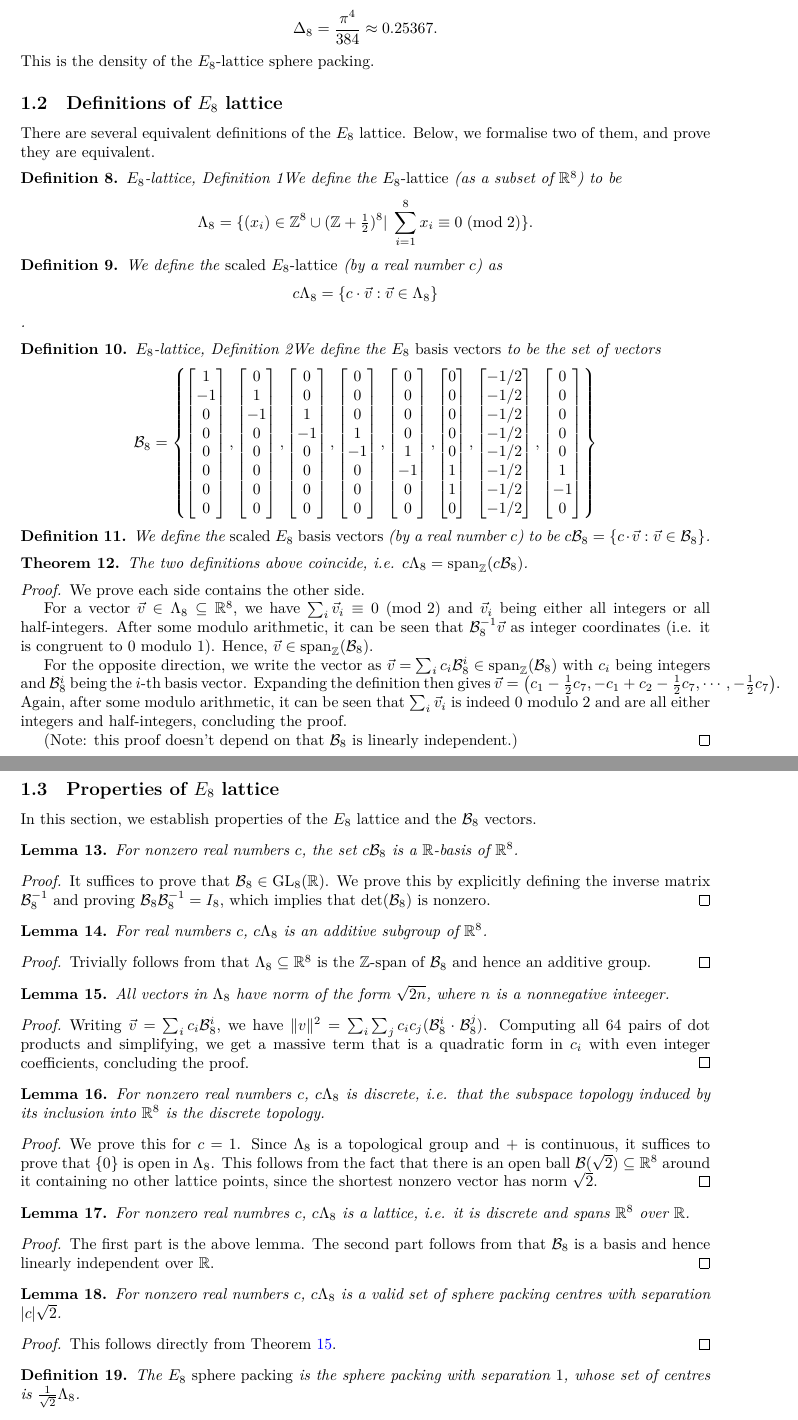
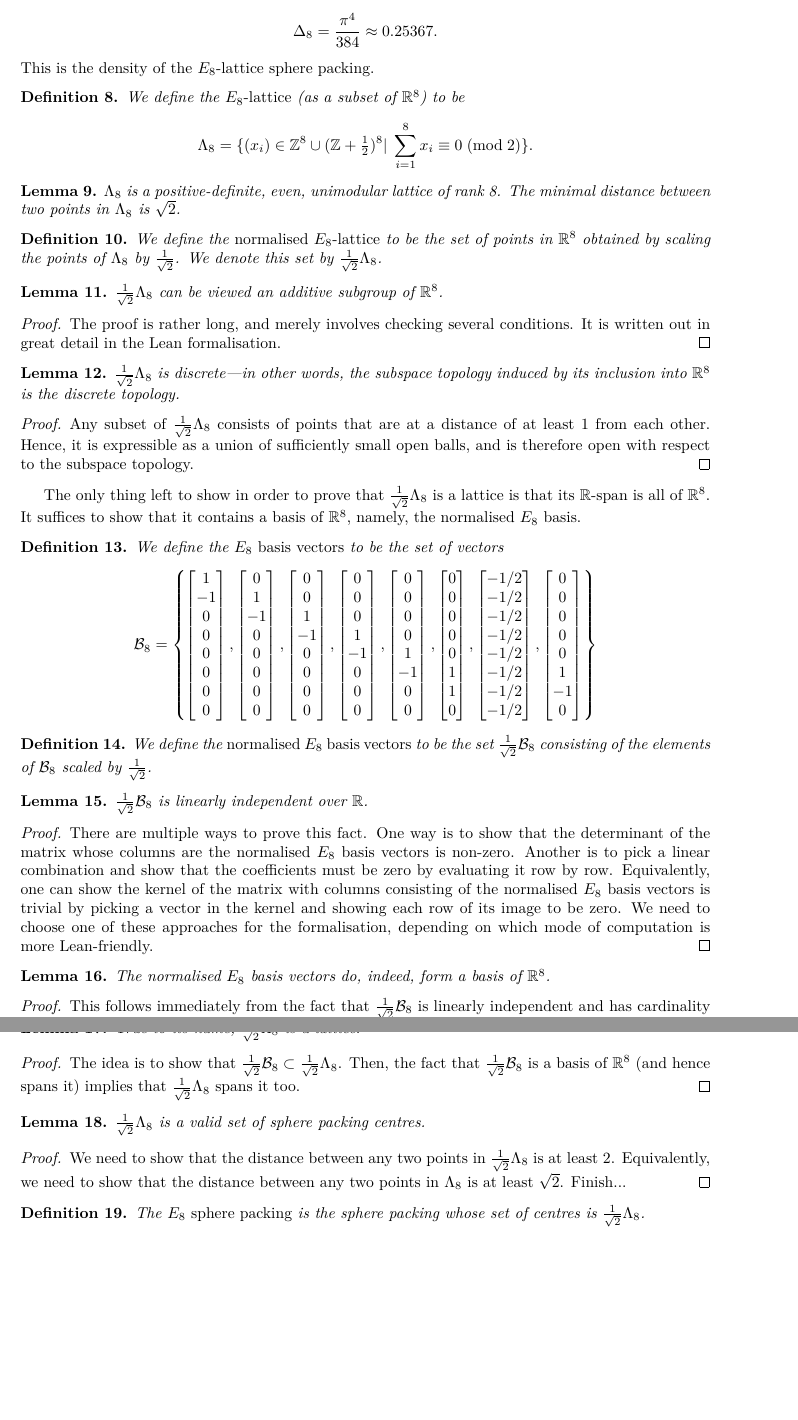
Before and after one commit to thefundamentaltheor3m/Sphere-Packing-Lean, a LaTeX paper (blueprint/src/print.tex, which reads blueprint/src/content.tex): two parts of pages 2 and 3 of 20 before the commit and two parts of pages 2 and 3 of 19 after it, joined at a grey line, cut so that both start at the same text, the shorter picture padded with empty space. Compiled offline with XeLaTeX.

Commit message:
Revert "Merge pull request #21 from thefundamentaltheor3m/E8"
This reverts commit 7bf0d4132ba99f0c4beb6c053660bfcdb549e53f, reversing
changes made to 3194375b87d06b76639cb5abd28af3ffa5ae0321.

```diff
--- a/blueprint/src/content.tex
+++ b/blueprint/src/content.tex
@@ -63,20 +61,37 @@ called the \emph{sphere packing constant}.
 The main result of this paper is the proof that $$\Delta_8=\frac{\pi^4}{384}\approx 0.25367.$$
 This is the density of the $E_8$-lattice sphere packing.
 
-\subsection{Definitions of $E_8$ lattice}
-
-There are several equivalent definitions of the $E_8$ lattice. Below, we formalise two of them, and prove they are equivalent.
-
-\begin{definition}{$E_8$-lattice, Definition 1}\label{E8_Set}\lean{E8.E8_Set}\leanok
+\begin{definition}\label{E8_Set}\lean{E8_Set}\leanok
   We define the \emph{$E_8$-lattice} (as a subset of $\R^8$) to be
 $$\Lambda_8=\{(x_i)\in\Z^8\cup(\Z+\textstyle\frac12\displaystyle )^8|\;\sum_{i=1}^8x_i\equiv 0\;(\mathrm{mod\;2})\}.$$
 \end{definition}
 
-\begin{definition}\label{E8_Scaled_Set}\lean{E8.E8_Scaled_Set}\uses{E8_Set}\leanok
-  We define the \emph{scaled $E_8$-lattice} (by a real number $c$) as $$c\Lambda_8 = \{c \cdot \vec{v} : \vec{v} \in \Lambda_8\}$$.
+\begin{lemma}\label{lemma: Characterisation of E8 lattice}\uses{EuclideanLattice.isLattice}
+  % I think we can remove this...
+  $\Lambda_8$ is a positive-definite, even, unimodular lattice of rank 8. The minimal distance between two points in $\Lambda_8$ is $\sqrt{2}$.
+\end{lemma}
+
+\begin{definition}\label{E8_Normalised_Set}\lean{E8_Normalised_Set}\uses{E8_Set}\leanok
+  We define the \emph{normalised $E_8$-lattice} to be the set of points in $\R^8$ obtained by scaling the points of $\Lambda_8$ by $\frac{1}{\sqrt{2}}$. We denote this set by $\frac{1}{\sqrt{2}}\Lambda_8$.
 \end{definition}
 
-\begin{definition}{$E_8$-lattice, Definition 2}\label{E8_Basis_Vecs}\lean{E8.E8_Matrix}\leanok
+\begin{lemma}\label{E8_Normalised_Lattice}\lean{E8_Normalised_Lattice}\uses{E8_Normalised_Set}\leanok
+  $\frac{1}{\sqrt{2}}\Lambda_8$ can be viewed an additive subgroup of $\R^8$.
+\end{lemma}
+\begin{proof}\leanok
+  The proof is rather long, and merely involves checking several conditions. It is written out in great detail in the Lean formalisation.
+\end{proof}
+
+\begin{lemma}\label{instDiscreteE8NormalisedSet}\lean{instDiscreteE8NormalisedSet}\uses{E8_Normalised_Lattice}\leanok
+  $\frac{1}{\sqrt{2}}\Lambda_8$ is discrete---in other words, the subspace topology induced by its inclusion into $\R^8$ is the discrete topology.
+\end{lemma}
+\begin{proof}
+  Any subset of $\frac{1}{\sqrt{2}}\Lambda_8$ consists of points that are at a distance of at least $1$ from each other. Hence, it is expressible as a union of sufficiently small open balls, and is therefore open with respect to the subspace topology.
+\end{proof}
+
+The only thing left to show in order to prove that $\frac{1}{\sqrt{2}}\Lambda_8$ is a lattice is that its $\R$-span is all of $\R^8$. It suffices to show that it contains a basis of $\R^8$, namely, the normalised $E_8$ basis.
+
+\begin{definition}\label{E8_Basis_Vecs}\lean{E8_Basis_Vecs}
   We define the \emph{$E_8$ basis vectors} to be the set of vectors
   \[ \B_8 =
   \left\{
@@ -108,72 +123,40 @@ $$\Lambda_8=\{(x_i)\in\Z^8\cup(\Z+\textstyle\frac12\displaystyle )^8|\;\sum_{i=1
   \]
 \end{definition}
 
-\begin{definition}\label{E8_Scaled_Matrix}\lean{E8.E8_Scaled_Matrix}\uses{E8_Basis_Vecs}\leanok
-  We define the \emph{scaled $E_8$ basis vectors} (by a real number $c$) to be $c\B_8 = \{c \cdot \vec{v} : \vec{v}\in \B_8\}$.
+\begin{definition}\label{E8_Normalised_Basis_Vecs}\lean{E8_Normalised_Basis_Vecs}\uses{E8_Basis_Vecs}
+  We define the \emph{normalised $E_8$ basis vectors} to be the set $\frac{1}{\sqrt{2}}\B_8$ consisting of the elements of $\B_8$ scaled by $\frac{1}{\sqrt{2}}$.
 \end{definition}
 
-% Forward direction hasn't been proven yet
-\begin{theorem}\label{E8_defs_equivalent}\lean{E8.E8_Set_eq_span}\uses{E8_Scaled_Set, E8_Scaled_Matrix}%\leanok
-  The two definitions above coincide, i.e. $c\Lambda_8 = \mathrm{span}_{\Z}(c\B_8)$.
-\end{theorem}
-\begin{proof}
-  We prove each side contains the other side.
-
-  For a vector $\vec{v} \in \Lambda_8 \subseteq \R^8$, we have $\sum_i \vec{v}_i \equiv 0 \pmod{2}$ and $\vec{v}_i$ being either all integers or all half-integers. After some modulo arithmetic, it can be seen that $\B_8^{-1}\vec{v}$ as integer coordinates (i.e. it is congruent to $0$ modulo $1$). Hence, $\vec{v} \in \mathrm{span}_{\Z}(\B_8)$.
-
-  For the opposite direction, we write the vector as $\vec{v} = \sum_i c_i\B_8^i \in \mathrm{span}_{\Z}(\B_8)$ with $c_i$ being integers and $\B_8^i$ being the $i$-th basis vector. Expanding the definition then gives $\vec{v} = \left(c_1 - \frac{1}{2}c_7, -c_1 + c_2 - \frac{1}{2}c_7, \cdots, -\frac{1}{2}c_7\right)$. Again, after some modulo arithmetic, it can be seen that $\sum_i \vec{v}_i$ is indeed $0$ modulo $2$ and are all either integers and half-integers, concluding the proof.
-
-  (Note: this proof doesn't depend on that $\B_8$ is linearly independent.)
+\begin{lemma}\label{E8_Normalised_Basis_LI}\lean{E8_Normalised_Basis_LI}\uses{E8_Normalised_Basis_Vecs}\leanok
+  $\frac{1}{\sqrt{2}}\B_8$ is linearly independent over $\R$.
+\end{lemma}
+\begin{proof}\uses{E8_Basis_Vecs}
+  There are multiple ways to prove this fact. One way is to show that the determinant of the matrix whose columns are the normalised $E_8$ basis vectors is non-zero. Another is to pick a linear combination and show that the coefficients must be zero by evaluating it row by row. Equivalently, one can show the kernel of the matrix with columns consisting of the normalised $E_8$ basis vectors is trivial by picking a vector in the kernel and showing each row of its image to be zero. We need to choose one of these approaches for the formalisation, depending on which mode of computation is more Lean-friendly.
 \end{proof}
 
-\subsection{Properties of $E_8$ lattice}
+\begin{lemma}\label{E8_Normalised_Basis}\lean{E8_Normalised_Basis}\leanok
+  The normalised $E_8$ basis vectors do, indeed, form a basis of $\R^8$.
+\end{lemma}
+\begin{proof}\uses{E8_Basis_Vecs, E8_Normalised_Basis_LI}\leanok
+  This follows immediately from the fact that $\frac{1}{\sqrt{2}}\B_8$ is linearly independent and has cardinality $8$, which is precisely the $\R$-dimension of $\R^8$.
+\end{proof}
 
-In this section, we establish properties of the $E_8$ lattice and the $\B_8$ vectors.
+\begin{lemma}\label{instLatticeE8}\lean{instLatticeE8}\uses{E8_Normalised_Lattice}\leanok
+  True to its name, $\frac{1}{\sqrt{2}}\Lambda_8$ is a lattice.
+\end{lemma}
+\begin{proof}\uses{instDiscreteE8NormalisedSet, E8_Normalised_Set, E8_Normalised_Basis, E8_Basis_Vecs}\leanok
+  The idea is to show that $\frac{1}{\sqrt{2}}\B_8 \subset \frac{1}{\sqrt{2}}\Lambda_8$. Then, the fact that $\frac{1}{\sqrt{2}}\B_8$ is a basis of $\R^8$ (and hence spans it) implies that $\frac{1}{\sqrt{2}}\Lambda_8$ spans it too.
+\end{proof}
 
-\begin{lemma}\label{E8_Scaled_is_basis}\lean{E8.E8_Scaled_is_basis}\uses{E8_Scaled_Matrix}\leanok
-  For nonzero real numbers $c$, the set $c\B_8$ is a $\R$-basis of $\R^8$.
+\begin{lemma}\label{instSpherePackingE8NormalisedLattice}\lean{instSpherePackingE8NormalisedLattice}\uses{SpherePacking.SpherePackingCentres, E8_Normalised_Lattice}\leanok
+  $\frac{1}{\sqrt{2}}\Lambda_8$ is a valid set of sphere packing centres.
 \end{lemma}
 \begin{proof}
-  It suffices to prove that $\B_8 \in \mathrm{GL}_8(\R)$. We prove this by explicitly defining the inverse matrix $\B_8^{-1}$ and proving $\B_8 \B_8^{-1} = I_8$, which implies that $\det(\B_8)$ is nonzero.
+  We need to show that the distance between any two points in $\frac{1}{\sqrt{2}}\Lambda_8$ is at least 2. Equivalently, we need to show that the distance between any two points in $\Lambda_8$ is at least $\sqrt{2}$. Finish...
 \end{proof}
 
-\begin{lemma}\label{E8_Scaled_Lattice}\lean{E8.E8_Scaled_Lattice}\uses{E8_Scaled_Set, E8_defs_equivalent}\leanok
-  For real numbers $c$, $c\Lambda_8$ is an additive subgroup of $\R^8$.
-\end{lemma}
-\begin{proof}\leanok
-  Trivially follows from that $\Lambda_8 \subseteq \R^8$ is the $\Z$-span of $\B_8$ and hence an additive group.
-\end{proof}
-
-\begin{lemma}\label{E8_Shortest_Vector}\lean{E8.E8_norm_eq_sqrt_even}\uses{E8_defs_equivalent}\leanok
-  All vectors in $\Lambda_8$ have norm of the form $\sqrt{2n}$, where $n$ is a nonnegative inteeger.
-\end{lemma}
-\begin{proof}
-  Writing $\vec{v} = \sum_i c_i\B_8^i$, we have $\|v\|^2 = \sum_i \sum_j c_ic_j (\B_8^i \cdot \B_8^j)$. Computing all $64$ pairs of dot products and simplifying, we get a massive term that is a quadratic form in $c_i$ with even integer coefficients, concluding the proof.
-\end{proof}
-
-\begin{lemma}\label{instDiscreteE8ScaledLattice}\lean{E8.instDiscreteE8ScaledLattice}\uses{E8_Shortest_Vector}\leanok
-  For nonzero real numbers $c$, $c\Lambda_8$ is discrete, i.e. that the subspace topology induced by its inclusion into $\R^8$ is the discrete topology.
-\end{lemma}
-\begin{proof}
-  We prove this for $c = 1$. Since $\Lambda_8$ is a topological group and $+$ is continuous, it suffices to prove that $\{0\}$ is open in $\Lambda_8$. This follows from the fact that there is an open ball $\B(\sqrt{2}) \subseteq \R^8$ around it containing no other lattice points, since the shortest nonzero vector has norm $\sqrt{2}$.
-\end{proof}
-
-\begin{lemma}\label{instLatticeE8}\lean{E8.instIsZLatticeE8ScaledLattice}\uses{instDiscreteE8ScaledLattice, E8_Scaled_is_basis}\leanok
-  For nonzero real numbres $c$, $c\Lambda_8$ is a lattice, i.e. it is discrete and spans $\R^8$ over $\R$.
-\end{lemma}
-\begin{proof}\leanok
-  The first part is the above lemma. The second part follows from that $\B_8$ is a basis and hence linearly independent over $\R$.
-\end{proof}
-
-\begin{lemma}\label{instSpherePackingE8ScaledLattice}\lean{instSpherePackingE8ScaledLattice}\uses{SpherePacking.SpherePackingCentres, E8_Scaled_Lattice}\leanok
-  For nonzero real numbers $c$, $c\Lambda_8$ is a valid set of sphere packing centres with separation $|c|\sqrt{2}$.
-\end{lemma}
-\begin{proof}
-  This follows directly from Theorem~\ref{E8_Shortest_Vector}.
-\end{proof}
-
-\begin{definition}\label{E8_Packing}\lean{E8_Packing}\uses{SpherePacking.Packing_of_Centres, E8_Scaled_Lattice}\leanok
-  The \emph{$E_8$ sphere packing} is the sphere packing with separation $1$, whose set of centres is $\frac{1}{\sqrt{2}}\Lambda_8$.
+\begin{definition}\label{E8_Packing}\lean{E8_Packing}\uses{SpherePacking.Packing_of_Centres, E8_Normalised_Lattice}\leanok
+  The \emph{$E_8$ sphere packing} is the sphere packing whose set of centres is $\frac{1}{\sqrt{2}}\Lambda_8$.
 \end{definition}
 
 Our main result is
```
Also changed, not shown: README.md, blueprint/src/content.tex (25 more changed lines), 20 other files.
